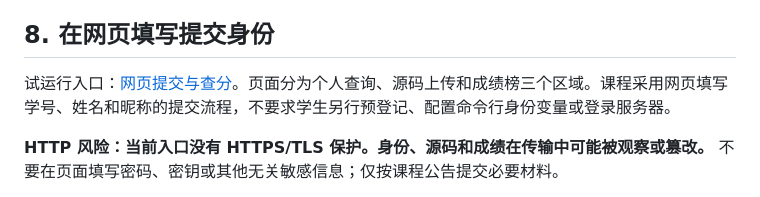
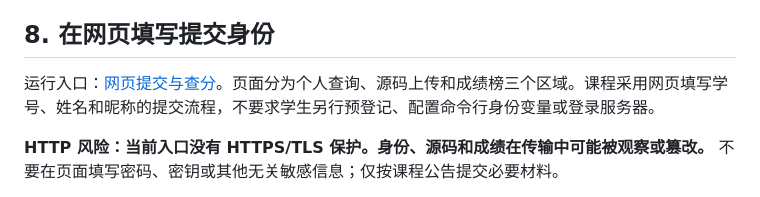
Before and after one commit to ZeroGen-Lab/ML-Assignment-1, a Markdown page: README.md, the part around the change. GitHub-like rendering.

```diff
--- a/README.md
+++ b/README.md
@@ -167,7 +167,7 @@ src/assignment.cpp
 
 ## 8. 在网页填写提交身份
 
-试运行入口：[网页提交与查分](http://120.55.190.84:18080/leaderboard)。页面分为个人查询、源码上传和成绩榜三个区域。课程采用网页填写学号、姓名和昵称的提交流程，不要求学生另行预登记、配置命令行身份变量或登录服务器。
+运行入口：[网页提交与查分](http://120.55.190.84:18080/leaderboard)。页面分为个人查询、源码上传和成绩榜三个区域。课程采用网页填写学号、姓名和昵称的提交流程，不要求学生另行预登记、配置命令行身份变量或登录服务器。
 
 **HTTP 风险：当前入口没有 HTTPS/TLS 保护。身份、源码和成绩在传输中可能被观察或篡改。** 不要在页面填写密码、密钥或其他无关敏感信息；仅按课程公告提交必要材料。
 
```
